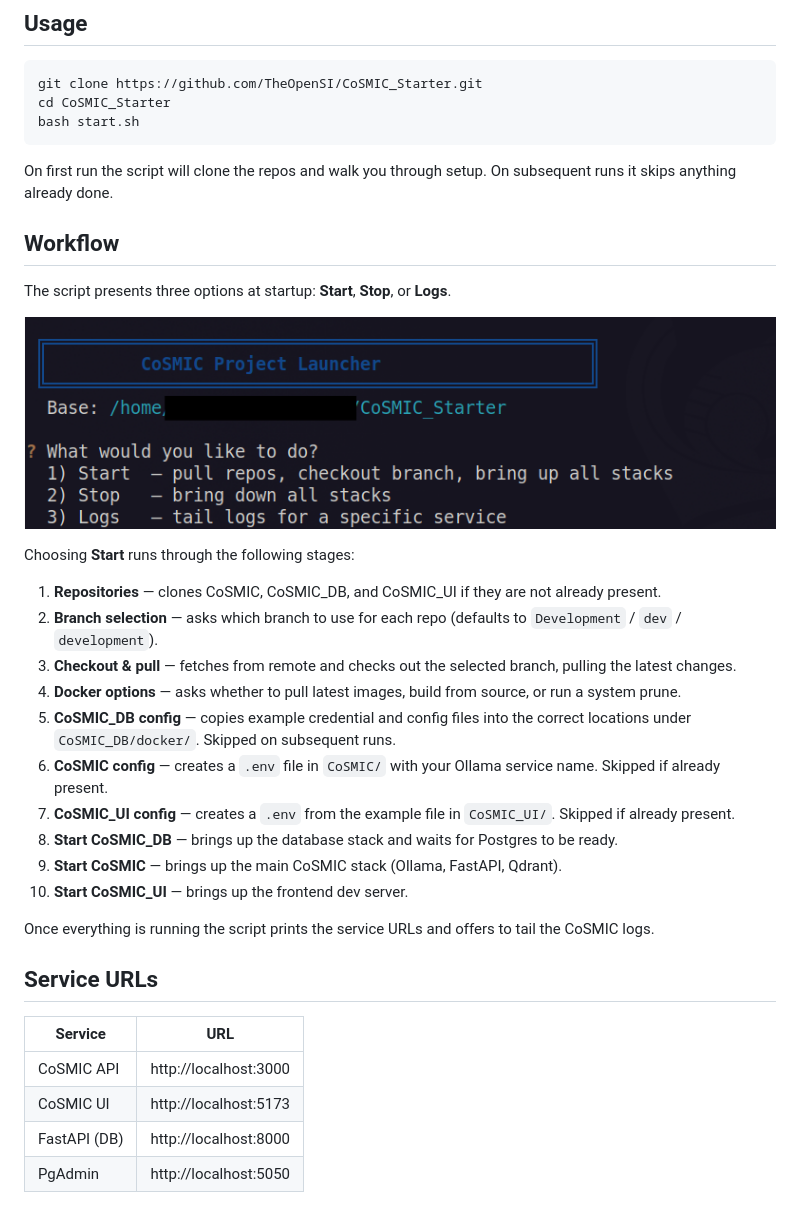
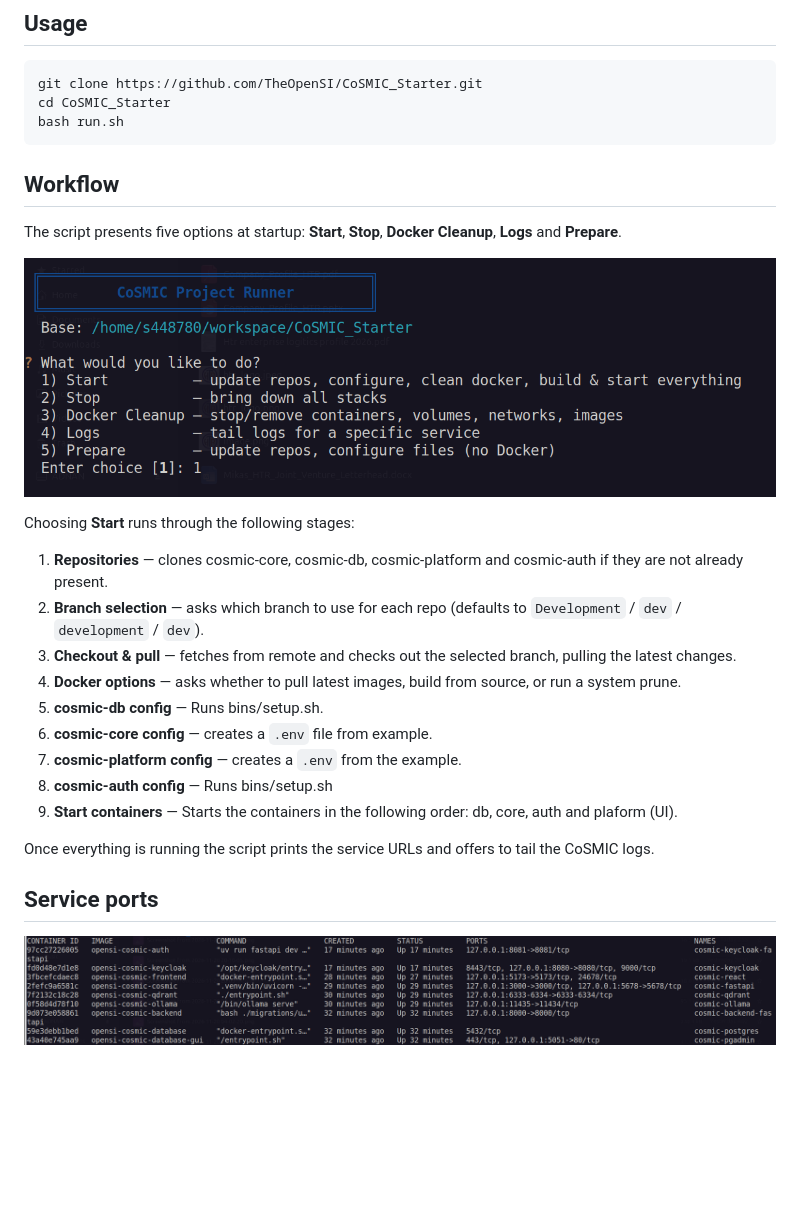
Before and after one commit to TheOpenSI/CoSMIC_Starter, a Markdown page: README.md, the part around the change. Drawn GitHub-style; pictures changed too: figures/ports.png (added), figures/starter.png; blank space fills up the shorter version.

````diff
--- a/README.md
+++ b/README.md
@@ -14,37 +14,28 @@ A single entry-point script for setting up and running the full CoSMIC stack acr
 ```bash
 git clone https://github.com/TheOpenSI/CoSMIC_Starter.git
 cd CoSMIC_Starter
-bash start.sh
+bash run.sh
 ```
-
-On first run the script will clone the repos and walk you through setup. On subsequent runs it skips anything already done.
 
 ## Workflow
 
-The script presents three options at startup: **Start**, **Stop**, or **Logs**.
+The script presents five options at startup: **Start**, **Stop**, **Docker Cleanup**, **Logs** and **Prepare**.
 
 ![Starter](figures/starter.png)
 
 Choosing **Start** runs through the following stages:
 
-1. **Repositories** — clones CoSMIC, CoSMIC_DB, and CoSMIC_UI if they are not already present.
-2. **Branch selection** — asks which branch to use for each repo (defaults to `Development` / `dev` / `development`).
+1. **Repositories** — clones cosmic-core, cosmic-db, cosmic-platform and cosmic-auth if they are not already present.
+2. **Branch selection** — asks which branch to use for each repo (defaults to `Development` / `dev` / `development` / `dev`).
 3. **Checkout & pull** — fetches from remote and checks out the selected branch, pulling the latest changes.
 4. **Docker options** — asks whether to pull latest images, build from source, or run a system prune.
-5. **CoSMIC_DB config** — copies example credential and config files into the correct locations under `CoSMIC_DB/docker/`. Skipped on subsequent runs.
-6. **CoSMIC config** — creates a `.env` file in `CoSMIC/` with your Ollama service name. Skipped if already present.
-7. **CoSMIC_UI config** — creates a `.env` from the example file in `CoSMIC_UI/`. Skipped if already present.
-8. **Start CoSMIC_DB** — brings up the database stack and waits for Postgres to be ready.
-9. **Start CoSMIC** — brings up the main CoSMIC stack (Ollama, FastAPI, Qdrant).
-10. **Start CoSMIC_UI** — brings up the frontend dev server.
+5. **cosmic-db config** — Runs bins/setup.sh.
+6. **cosmic-core config** — creates a `.env` file from example.
+7. **cosmic-platform config** — creates a `.env` from the example.
+8. **cosmic-auth config** — Runs bins/setup.sh
+9. **Start containers** — Starts the containers in the following order: db, core, auth and plaform (UI).
 
 Once everything is running the script prints the service URLs and offers to tail the CoSMIC logs.
 
-## Service URLs
-
-| Service | URL |
-|---|---|
-| CoSMIC API | http://localhost:3000 |
-| CoSMIC UI | http://localhost:5173 |
-| FastAPI (DB) | http://localhost:8000 |
-| PgAdmin | http://localhost:5050 |
+## Service ports
+![Services](figures/ports.png)
````
Also changed, not shown: figures/image.png (deleted).
